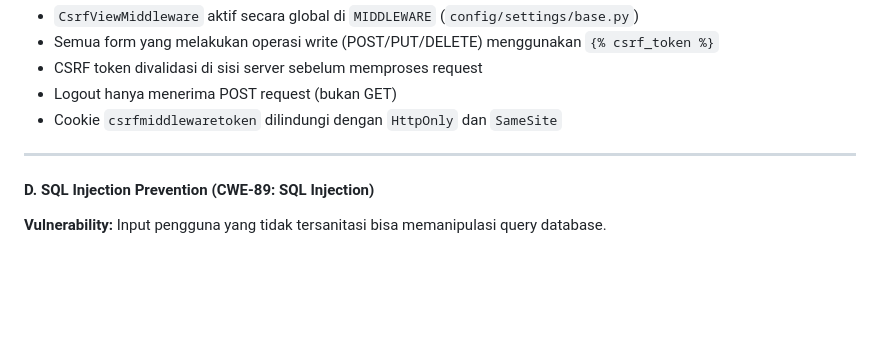
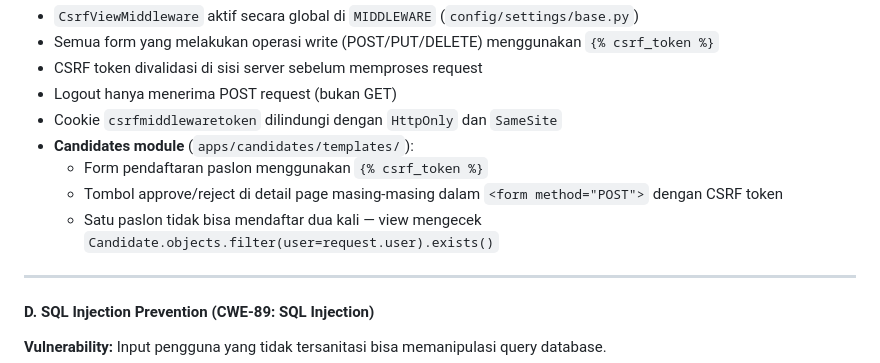
Before and after one commit to muhfauzannn/pkpl26-21-sariwangi, a Markdown page: README.md, the part around one of its changes. Drawn GitHub-style; blank space fills up the shorter version.

```diff
--- a/README.md
+++ b/README.md
@@ -189,6 +194,10 @@ def is_account_locked(username, ip_address):
 - CSRF token divalidasi di sisi server sebelum memproses request
 - Logout hanya menerima POST request (bukan GET)
 - Cookie `csrfmiddlewaretoken` dilindungi dengan `HttpOnly` dan `SameSite`
+- **Candidates module** (`apps/candidates/templates/`):
+  - Form pendaftaran paslon menggunakan `{% csrf_token %}`
+  - Tombol approve/reject di detail page masing-masing dalam `<form method="POST">` dengan CSRF token
+  - Satu paslon tidak bisa mendaftar dua kali — view mengecek `Candidate.objects.filter(user=request.user).exists()`
 
 ---
 
```
Also changed, not shown: other parts of README.md (+24 -2 lines).
